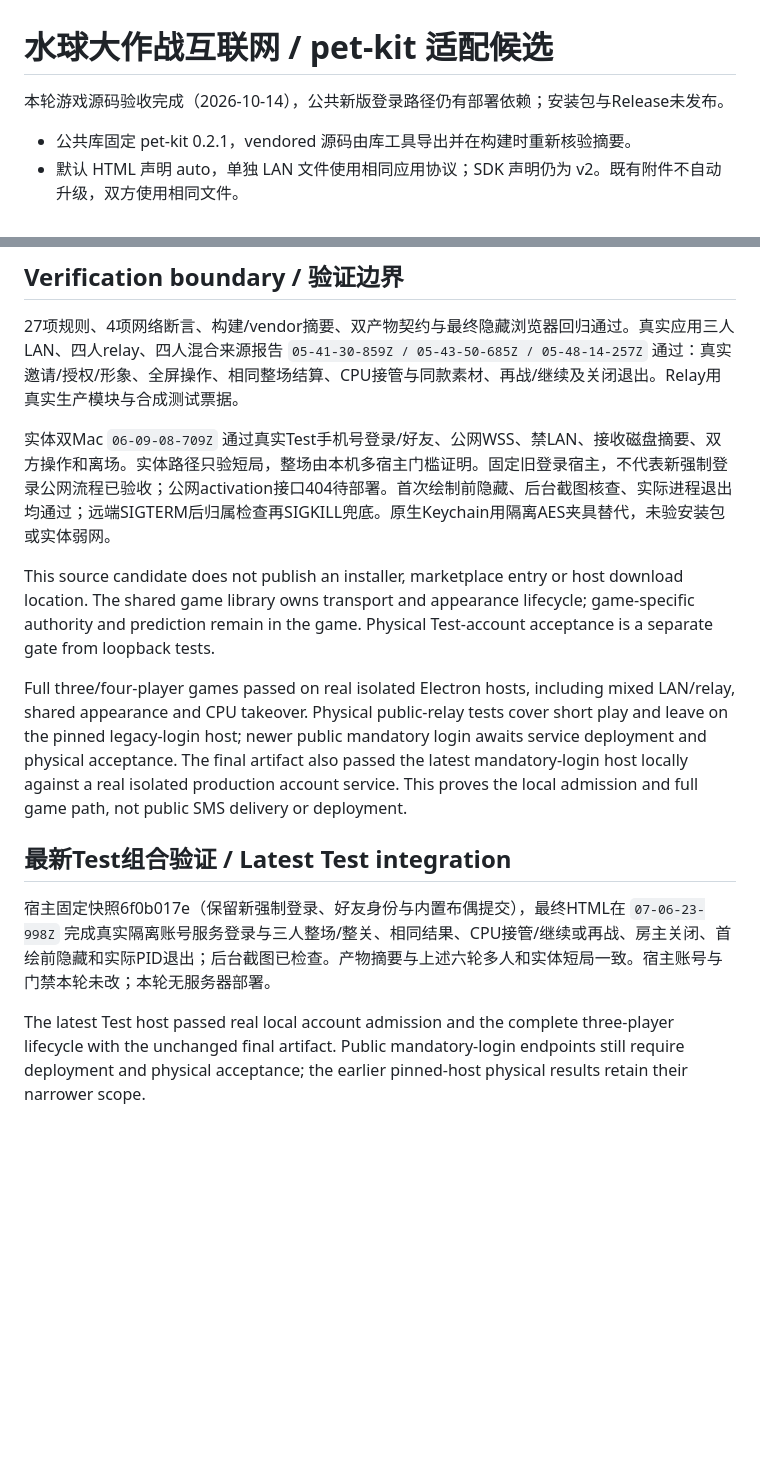
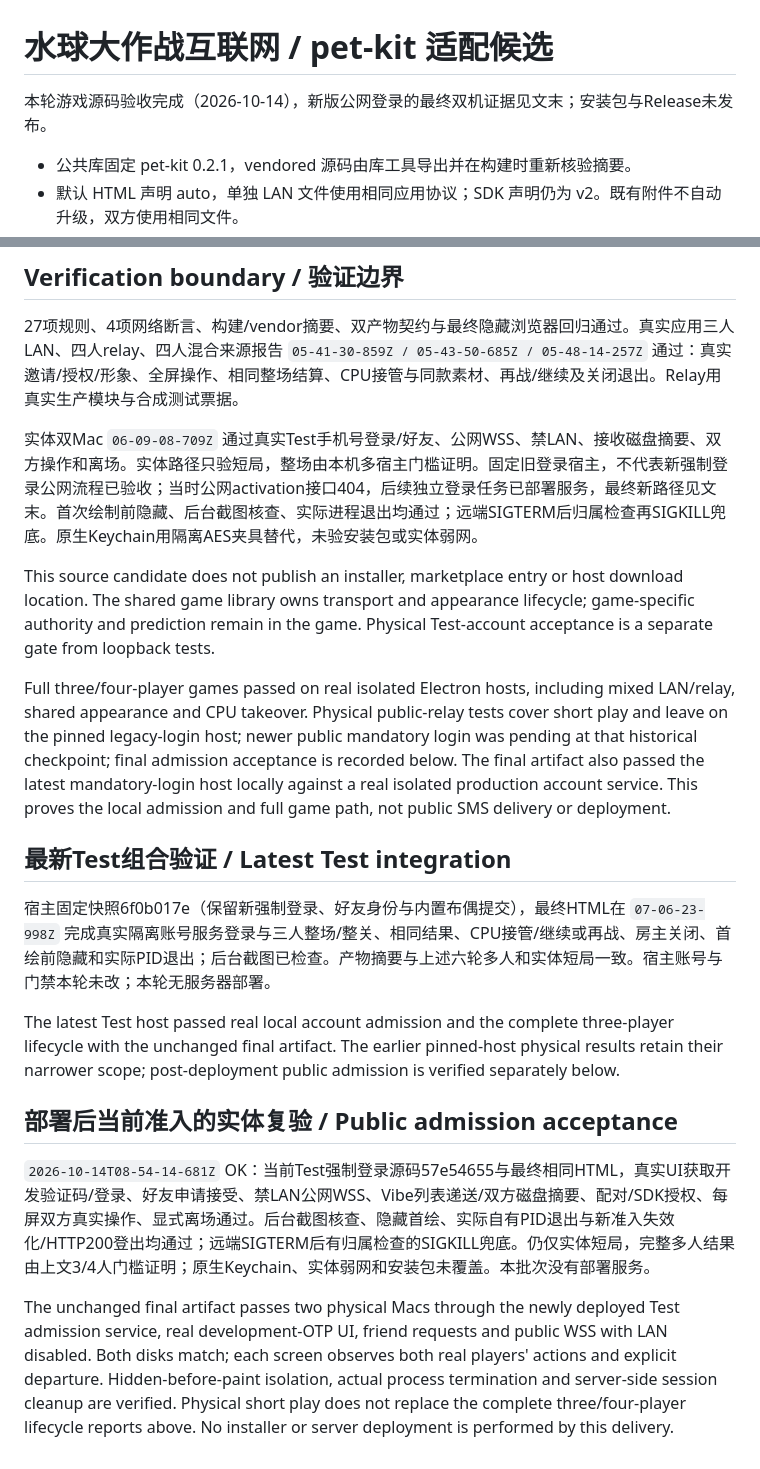
Before and after one commit to ShunyuYao/pet-bomb, a Markdown page: docs/internet-pet-kit-delivery.md, 2 parts joined by grey strips. Rendered like a GitHub page; blank space fills up the shorter version.

Commit message:
docs: record final physical Test admission acceptance

```diff
--- a/docs/internet-pet-kit-delivery.md
+++ b/docs/internet-pet-kit-delivery.md
@@ -1,6 +1,6 @@
 # 水球大作战互联网 / pet-kit 适配候选
 
-本轮游戏源码验收完成（2026-10-14），公共新版登录路径仍有部署依赖；安装包与Release未发布。
+本轮游戏源码验收完成（2026-10-14），新版公网登录的最终双机证据见文末；安装包与Release未发布。
 
 - 公共库固定 pet-kit 0.2.1，vendored 源码由库工具导出并在构建时重新核验摘要。
 - 默认 HTML 声明 auto，单独 LAN 文件使用相同应用协议；SDK 声明仍为 v2。既有附件不自动升级，双方使用相同文件。
@@ -12,14 +12,20 @@
 
 27项规则、4项网络断言、构建/vendor摘要、双产物契约与最终隐藏浏览器回归通过。真实应用三人LAN、四人relay、四人混合来源报告 `05-41-30-859Z / 05-43-50-685Z / 05-48-14-257Z` 通过：真实邀请/授权/形象、全屏操作、相同整场结算、CPU接管与同款素材、再战/继续及关闭退出。Relay用真实生产模块与合成测试票据。
 
-实体双Mac `06-09-08-709Z` 通过真实Test手机号登录/好友、公网WSS、禁LAN、接收磁盘摘要、双方操作和离场。实体路径只验短局，整场由本机多宿主门槛证明。固定旧登录宿主，不代表新强制登录公网流程已验收；公网activation接口404待部署。首次绘制前隐藏、后台截图核查、实际进程退出均通过；远端SIGTERM后归属检查再SIGKILL兜底。原生Keychain用隔离AES夹具替代，未验安装包或实体弱网。
+实体双Mac `06-09-08-709Z` 通过真实Test手机号登录/好友、公网WSS、禁LAN、接收磁盘摘要、双方操作和离场。实体路径只验短局，整场由本机多宿主门槛证明。固定旧登录宿主，不代表新强制登录公网流程已验收；当时公网activation接口404，后续独立登录任务已部署服务，最终新路径见文末。首次绘制前隐藏、后台截图核查、实际进程退出均通过；远端SIGTERM后归属检查再SIGKILL兜底。原生Keychain用隔离AES夹具替代，未验安装包或实体弱网。
 
 This source candidate does not publish an installer, marketplace entry or host download location. The shared game library owns transport and appearance lifecycle; game-specific authority and prediction remain in the game. Physical Test-account acceptance is a separate gate from loopback tests.
 
-Full three/four-player games passed on real isolated Electron hosts, including mixed LAN/relay, shared appearance and CPU takeover. Physical public-relay tests cover short play and leave on the pinned legacy-login host; newer public mandatory login awaits service deployment and physical acceptance. The final artifact also passed the latest mandatory-login host locally against a real isolated production account service. This proves the local admission and full game path, not public SMS delivery or deployment.
+Full three/four-player games passed on real isolated Electron hosts, including mixed LAN/relay, shared appearance and CPU takeover. Physical public-relay tests cover short play and leave on the pinned legacy-login host; newer public mandatory login was pending at that historical checkpoint; final admission acceptance is recorded below. The final artifact also passed the latest mandatory-login host locally against a real isolated production account service. This proves the local admission and full game path, not public SMS delivery or deployment.
 
 ## 最新Test组合验证 / Latest Test integration
 
 宿主固定快照6f0b017e（保留新强制登录、好友身份与内置布偶提交），最终HTML在 `07-06-23-998Z` 完成真实隔离账号服务登录与三人整场/整关、相同结果、CPU接管/继续或再战、房主关闭、首绘前隐藏和实际PID退出；后台截图已检查。产物摘要与上述六轮多人和实体短局一致。宿主账号与门禁本轮未改；本轮无服务器部署。
 
-The latest Test host passed real local account admission and the complete three-player lifecycle with the unchanged final artifact. Public mandatory-login endpoints still require deployment and physical acceptance; the earlier pinned-host physical results retain their narrower scope.
+The latest Test host passed real local account admission and the complete three-player lifecycle with the unchanged final artifact. The earlier pinned-host physical results retain their narrower scope; post-deployment public admission is verified separately below.
+
+## 部署后当前准入的实体复验 / Public admission acceptance
+
+`2026-10-14T08-54-14-681Z` OK：当前Test强制登录源码57e54655与最终相同HTML，真实UI获取开发验证码/登录、好友申请接受、禁LAN公网WSS、Vibe列表递送/双方磁盘摘要、配对/SDK授权、每屏双方真实操作、显式离场通过。后台截图核查、隐藏首绘、实际自有PID退出与新准入失效化/HTTP200登出均通过；远端SIGTERM后有归属检查的SIGKILL兜底。仍仅实体短局，完整多人结果由上文3/4人门槛证明；原生Keychain、实体弱网和安装包未覆盖。本批次没有部署服务。
+
+The unchanged final artifact passes two physical Macs through the newly deployed Test admission service, real development-OTP UI, friend requests and public WSS with LAN disabled. Both disks match; each screen observes both real players' actions and explicit departure. Hidden-before-paint isolation, actual process termination and server-side session cleanup are verified. Physical short play does not replace the complete three/four-player lifecycle reports above. No installer or server deployment is performed by this delivery.
```
